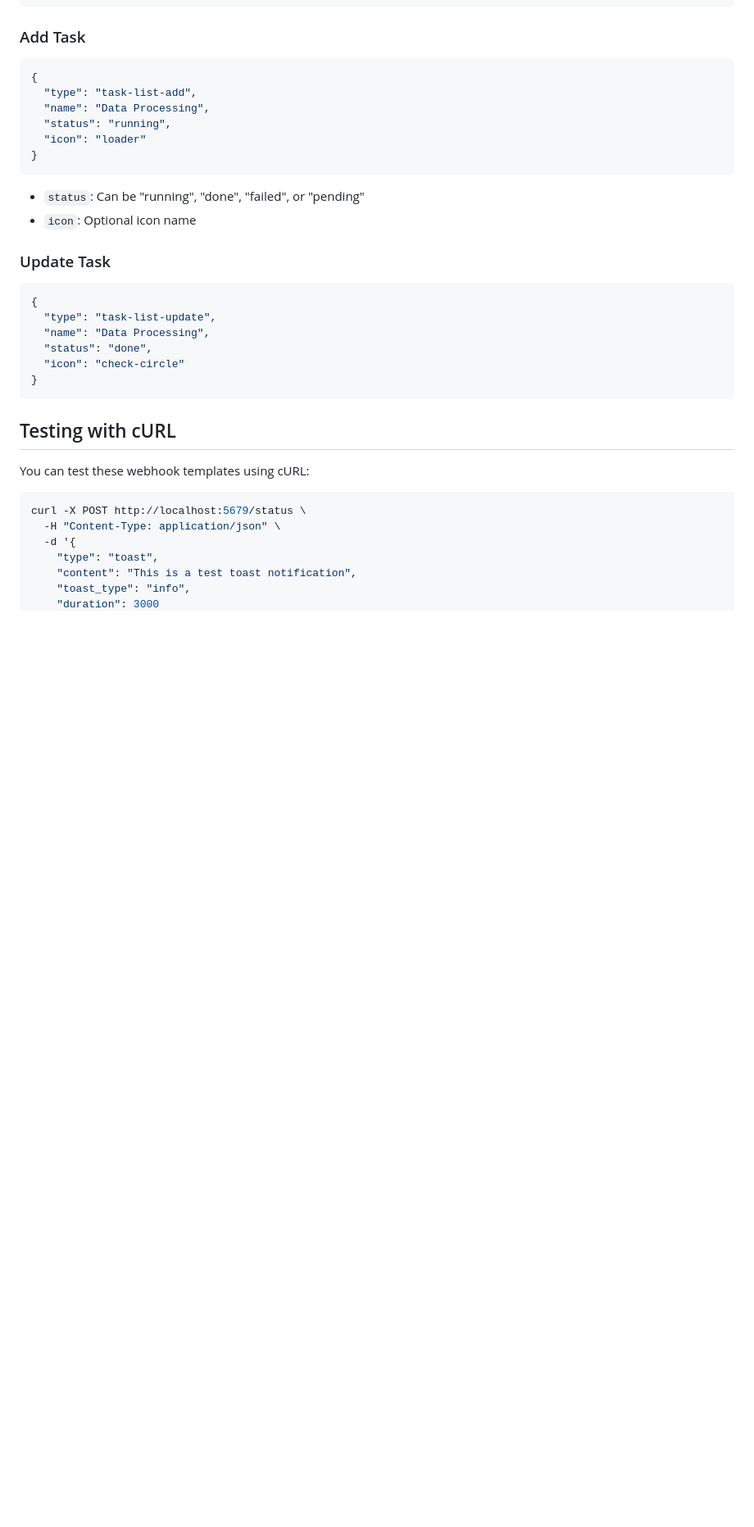
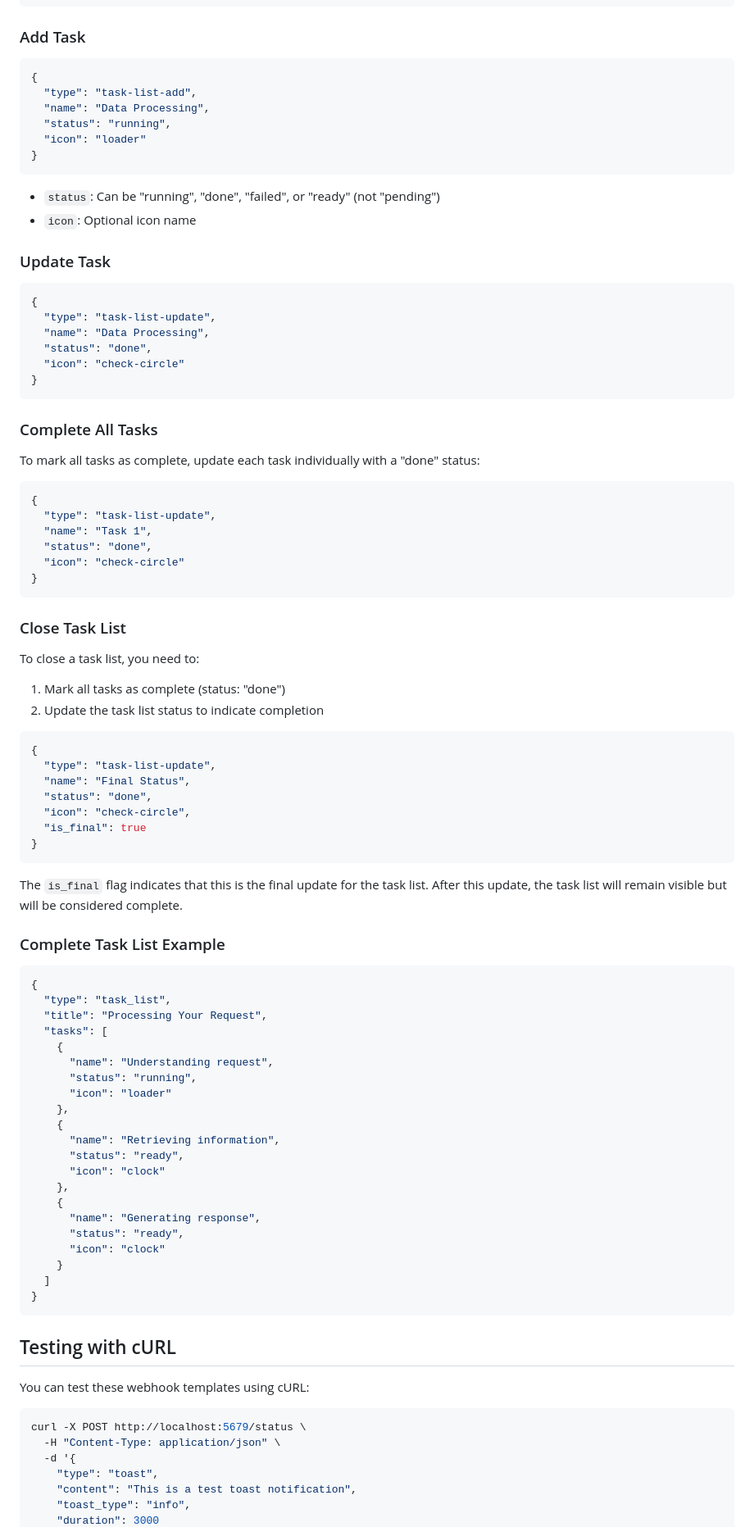
Before and after one commit to finengines/chaifin, a Markdown page: docs/webhook_templates.md, the part around the change printed below. Shown: that part at 82% size. GitHub-like rendering; blank space fills up the shorter version.

Commit message:
Update webhook_templates.md with instructions on how to close a task list

````diff
--- a/docs/webhook_templates.md
+++ b/docs/webhook_templates.md
@@ -290,7 +292,7 @@ Additional fields may be required depending on the update type.
 }
 ```
 
-- `status`: Can be "running", "done", "failed", or "pending"
+- `status`: Can be "running", "done", "failed", or "ready" (not "pending")
 - `icon`: Optional icon name
 
 ### Update Task
@@ -301,6 +303,64 @@ Additional fields may be required depending on the update type.
   "name": "Data Processing",
   "status": "done",
   "icon": "check-circle"
+}
+```
+
+### Complete All Tasks
+
+To mark all tasks as complete, update each task individually with a "done" status:
+
+```json
+{
+  "type": "task-list-update",
+  "name": "Task 1",
+  "status": "done",
+  "icon": "check-circle"
+}
+```
+
+### Close Task List
+
+To close a task list, you need to:
+
+1. Mark all tasks as complete (status: "done")
+2. Update the task list status to indicate completion
+
+```json
+{
+  "type": "task-list-update",
+  "name": "Final Status",
+  "status": "done",
+  "icon": "check-circle",
+  "is_final": true
+}
+```
+
+The `is_final` flag indicates that this is the final update for the task list. After this update, the task list will remain visible but will be considered complete.
+
+### Complete Task List Example
+
+```json
+{
+  "type": "task_list",
+  "title": "Processing Your Request",
+  "tasks": [
+    {
+      "name": "Understanding request",
+      "status": "running",
+      "icon": "loader"
+    },
+    {
+      "name": "Retrieving information",
+      "status": "ready",
+      "icon": "clock"
+    },
+    {
+      "name": "Generating response",
+      "status": "ready",
+      "icon": "clock"
+    }
+  ]
 }
 ```
 
````
Also changed, not shown: other parts of docs/webhook_templates.md (+46 -0 lines).
